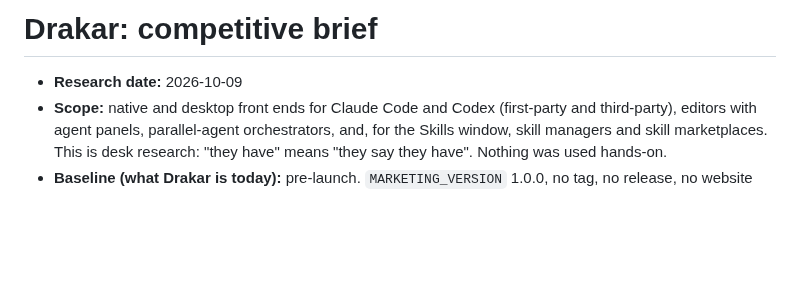
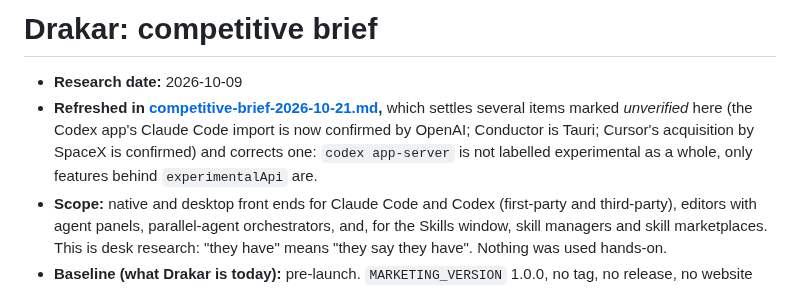
Before and after one commit to mgcrea/drakar, a Markdown page: docs/marketing/competitive-brief-2026-10-09.md, the part around the change. Rendered like a GitHub page; blank space fills up the shorter version.

Commit message:
docs(marketing): add the 21 October 2026 competitive brief refresh

```diff
--- a/docs/marketing/competitive-brief-2026-10-09.md
+++ b/docs/marketing/competitive-brief-2026-10-09.md
@@ -1,6 +1,7 @@
 # Drakar: competitive brief
 
 - **Research date:** 2026-10-09
+- **Refreshed in [competitive-brief-2026-10-21.md](competitive-brief-2026-10-21.md),** which settles several items marked *unverified* here (the Codex app's Claude Code import is now confirmed by OpenAI; Conductor is Tauri; Cursor's acquisition by SpaceX is confirmed) and corrects one: `codex app-server` is not labelled experimental as a whole, only features behind `experimentalApi` are.
 - **Scope:** native and desktop front ends for Claude Code and Codex (first-party and third-party), editors with agent panels, parallel-agent orchestrators, and, for the Skills window, skill managers and skill marketplaces. This is desk research: "they have" means "they say they have". Nothing was used hands-on.
 - **Baseline (what Drakar is today):** pre-launch. `MARKETING_VERSION` 1.0.0, no tag, no release, no website (`apps/website` and `apps/api` do not exist yet), Sparkle not vendored (only placeholder keys in `Info.plist`), no licence code in the app, price and trial undecided (PLAN.md §7.5). Distribution will be Developer ID plus Sparkle, never the Mac App Store. 295 commits since the repo was created on 2026-10-03. Built and on `main`: Claude Code over stream-json, permission sheets with "always allow" suggestions, diffs, project windows with sessions from every account (`~/.claude`, `~/.claude-*`), the IDE bridge for a terminal `claude --ide`, a plain-text editor, plans/todos/subagents, attachments, mode and model pills, the skills and MCP inspector. **Codex is no longer "soon"**: live Codex sessions over `codex app-server` merged on 2026-10-08, and Codex skills the same day. **The Skills window** (spec `docs/superpowers/specs/2026-10-09-skills-manager-design.md`) merged to `main` as `70ee531` on 2026-10-09 and is not pushed; the `drakar-skills-manager` worktree named in the brief request no longer exists, so this brief read the spec, the plan and the merged commits on `main` instead.
 - **First brief for this app.** There is no earlier competitive brief and no market-intel ledger for Drakar, so there are no standing decisions to respect beyond PLAN.md's own (stream-json not ACP, no webview, out of the Mac App Store, your installed `claude`).
```
Also changed, not shown: docs/marketing/competitive-brief-2026-10-21.md (added, +181 -0 lines).
